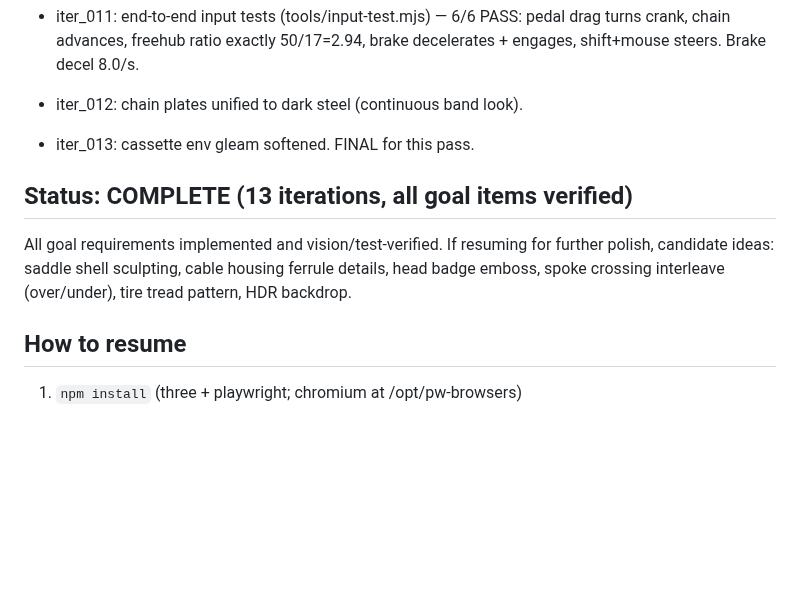
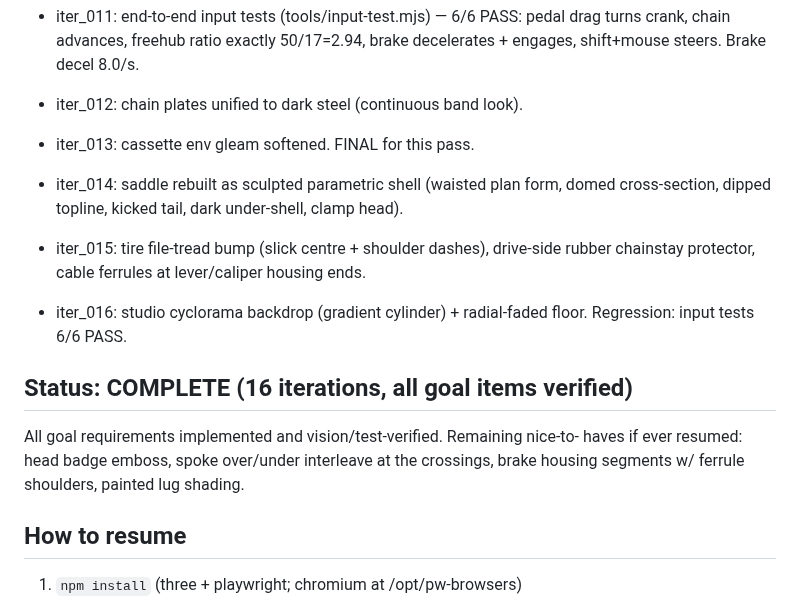
Before and after one commit to vdveen/bicycle_bench, a Markdown page: PROGRESS.md, the part around the change. Rendered like a GitHub page; blank space fills up the shorter version.

```diff
--- a/PROGRESS.md
+++ b/PROGRESS.md
@@ -57,11 +57,17 @@ vision-verified screenshots in `./iterations/`.
 - iter_012: chain plates unified to dark steel (continuous band look).
 - iter_013: cassette env gleam softened. FINAL for this pass.
 
-## Status: COMPLETE (13 iterations, all goal items verified)
-All goal requirements implemented and vision/test-verified. If resuming for
-further polish, candidate ideas: saddle shell sculpting, cable housing ferrule
-details, head badge emboss, spoke crossing interleave (over/under), tire tread
-pattern, HDR backdrop.
+- iter_014: saddle rebuilt as sculpted parametric shell (waisted plan form,
+  domed cross-section, dipped topline, kicked tail, dark under-shell, clamp head).
+- iter_015: tire file-tread bump (slick centre + shoulder dashes), drive-side
+  rubber chainstay protector, cable ferrules at lever/caliper housing ends.
+- iter_016: studio cyclorama backdrop (gradient cylinder) + radial-faded floor.
+  Regression: input tests 6/6 PASS.
+
+## Status: COMPLETE (16 iterations, all goal items verified)
+All goal requirements implemented and vision/test-verified. Remaining nice-to-
+haves if ever resumed: head badge emboss, spoke over/under interleave at the
+crossings, brake housing segments w/ ferrule shoulders, painted lug shading.
 
 ## How to resume
 1. `npm install` (three + playwright; chromium at /opt/pw-browsers)
```
Also changed, not shown: README.md (+1 -1 lines), iterations/iter_014_saddle-sculpt.png (added), iterations/iter_015_tread-guard-ferrules.png (added), iterations/iter_016_backdrop.png (added), 5 other files.
